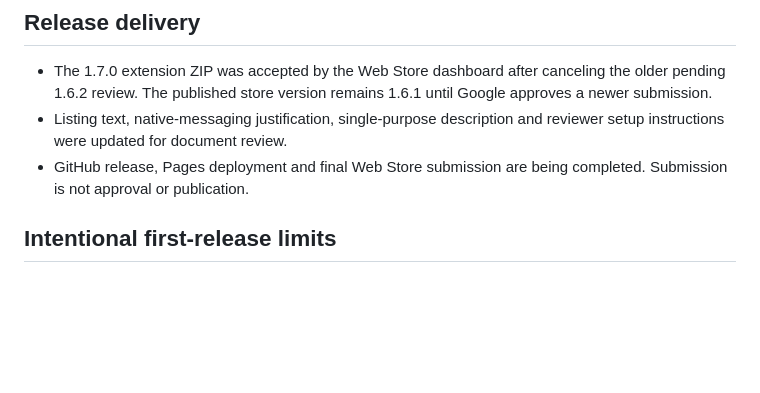
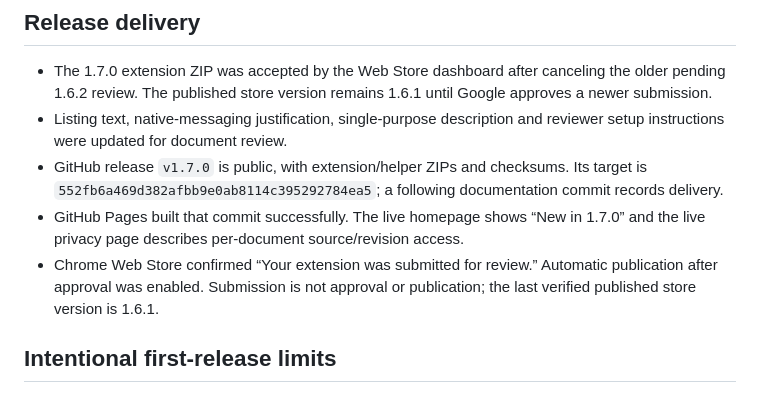
Before and after one commit to dragod812/study-keys, a Markdown page: release/document-review-verification.md, the part around the change. Drawn GitHub-style; blank space fills up the shorter version.

Commit message:
Record 1.7.0 release and Web Store submission

```diff
--- a/release/document-review-verification.md
+++ b/release/document-review-verification.md
@@ -46,7 +46,9 @@ These checks supplement the two-round revision/diff tests above; they do not est
 
 - The 1.7.0 extension ZIP was accepted by the Web Store dashboard after canceling the older pending 1.6.2 review. The published store version remains 1.6.1 until Google approves a newer submission.
 - Listing text, native-messaging justification, single-purpose description and reviewer setup instructions were updated for document review.
-- GitHub release, Pages deployment and final Web Store submission are being completed. Submission is not approval or publication.
+- GitHub release `v1.7.0` is public, with extension/helper ZIPs and checksums. Its target is `552fb6a469d382afbb9e0ab8114c395292784ea5`; a following documentation commit records delivery.
+- GitHub Pages built that commit successfully. The live homepage shows “New in 1.7.0” and the live privacy page describes per-document source/revision access.
+- Chrome Web Store confirmed “Your extension was submitted for review.” Automatic publication after approval was enabled. Submission is not approval or publication; the last verified published store version is 1.6.1.
 
 ## Intentional first-release limits
 
```
